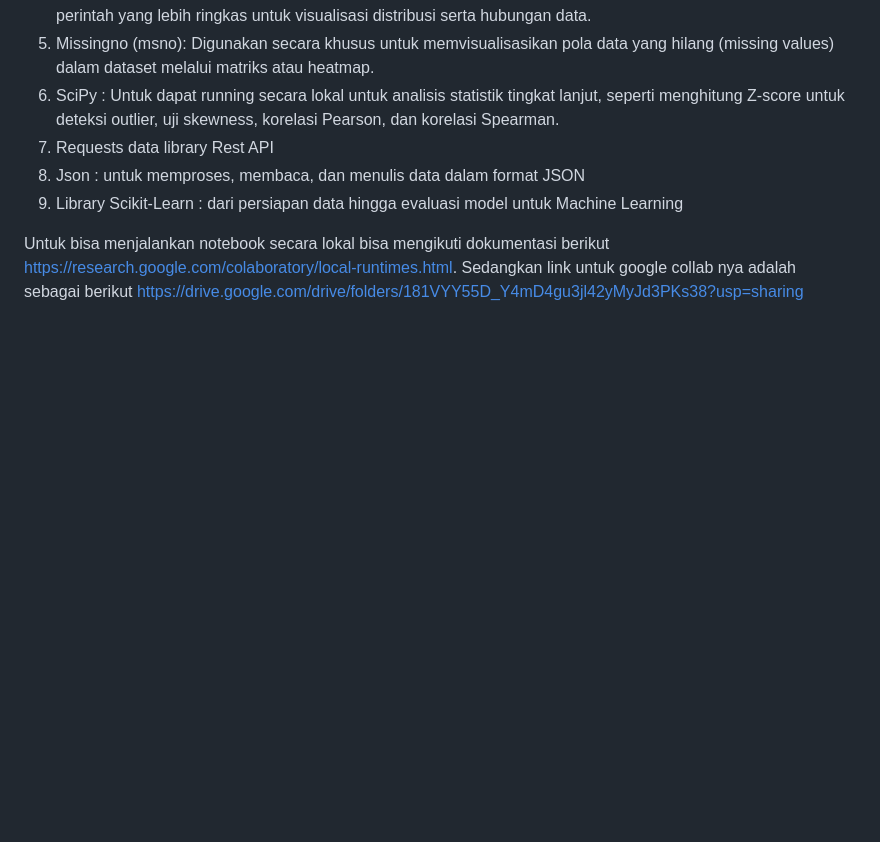
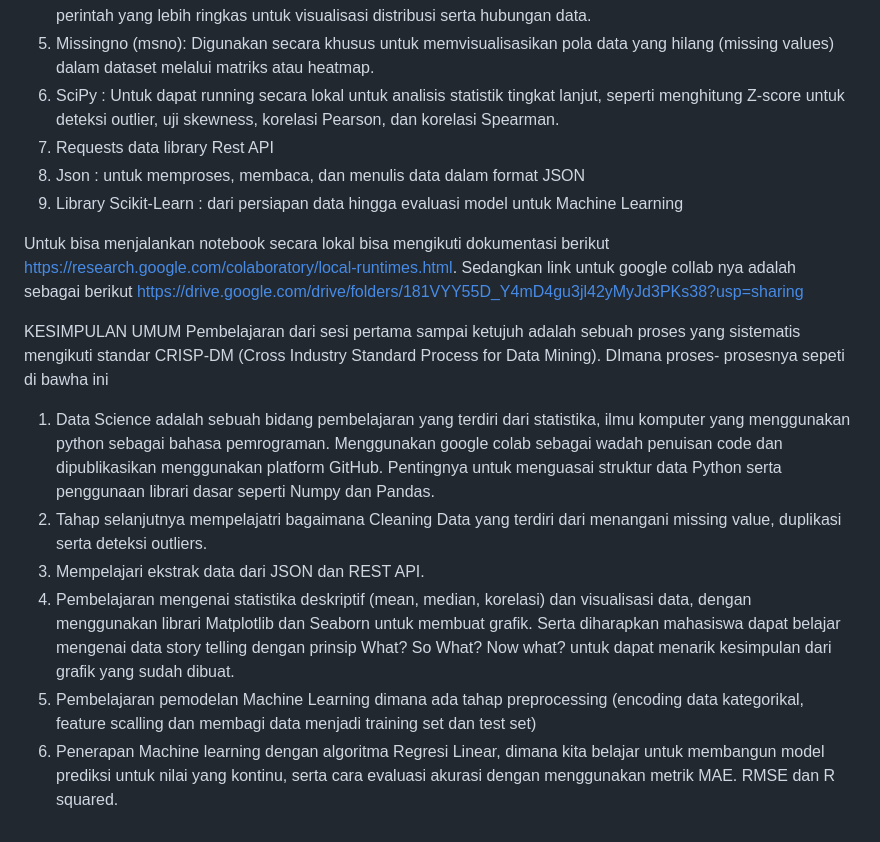
Before and after one commit to samuelbinsaraditya/data-science-2026, a Markdown page: README.md, the part around the change. GitHub-like rendering; blank space fills up the shorter version.

```diff
--- a/README.md
+++ b/README.md
@@ -32,3 +32,12 @@ Tool dan Library yang digunakan
 9. Library Scikit-Learn : dari persiapan data hingga evaluasi model untuk Machine Learning
 
 Untuk bisa menjalankan notebook secara lokal bisa mengikuti dokumentasi berikut https://research.google.com/colaboratory/local-runtimes.html. Sedangkan link untuk google collab nya adalah sebagai berikut https://drive.google.com/drive/folders/181VYY55D_Y4mD4gu3jl42yMyJd3PKs38?usp=sharing
+
+KESIMPULAN UMUM
+    Pembelajaran dari sesi pertama sampai ketujuh adalah sebuah proses yang sistematis mengikuti standar CRISP-DM (Cross Industry Standard Process for Data Mining). DImana proses- prosesnya sepeti di bawha ini
+1. Data Science adalah sebuah bidang pembelajaran yang terdiri dari statistika, ilmu komputer yang menggunakan python sebagai bahasa pemrograman. Menggunakan google colab sebagai wadah penuisan code dan dipublikasikan menggunakan platform GitHub. Pentingnya untuk menguasai struktur data Python serta penggunaan librari dasar seperti Numpy dan Pandas.
+2. Tahap selanjutnya mempelajatri bagaimana Cleaning Data yang terdiri dari menangani missing value, duplikasi serta deteksi outliers.
+3. Mempelajari ekstrak data dari JSON dan REST API.
+4. Pembelajaran mengenai statistika deskriptif (mean, median, korelasi) dan visualisasi data, dengan menggunakan librari Matplotlib dan Seaborn untuk membuat grafik. Serta diharapkan mahasiswa dapat belajar mengenai data story telling dengan prinsip What? So What? Now what? untuk dapat menarik kesimpulan dari grafik yang sudah dibuat.
+5. Pembelajaran pemodelan Machine Learning  dimana ada tahap preprocessing (encoding data kategorikal, feature scalling dan membagi data menjadi training set dan test set)
+6. Penerapan Machine learning dengan algoritma Regresi Linear, dimana kita belajar untuk membangun model prediksi untuk nilai yang kontinu, serta cara evaluasi akurasi dengan menggunakan metrik MAE. RMSE dan R squared.
```
